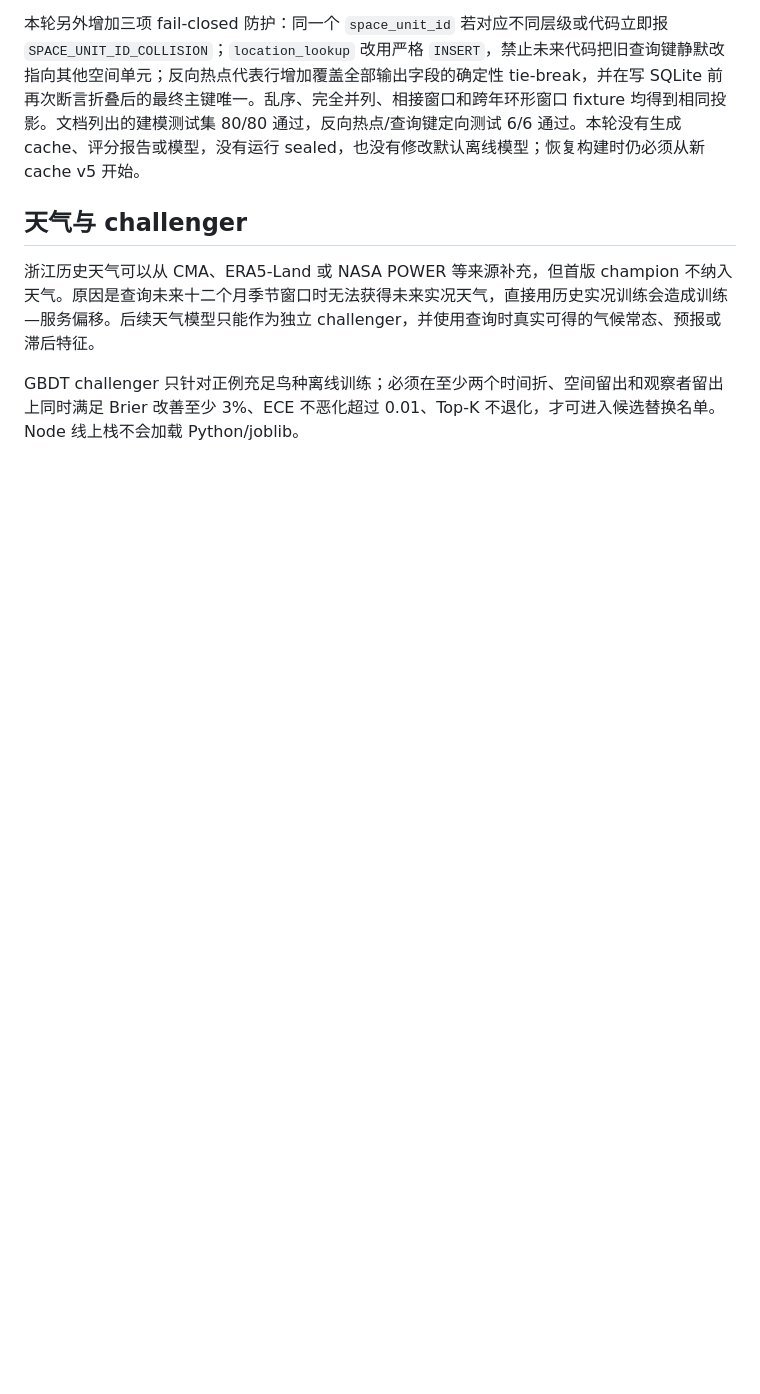
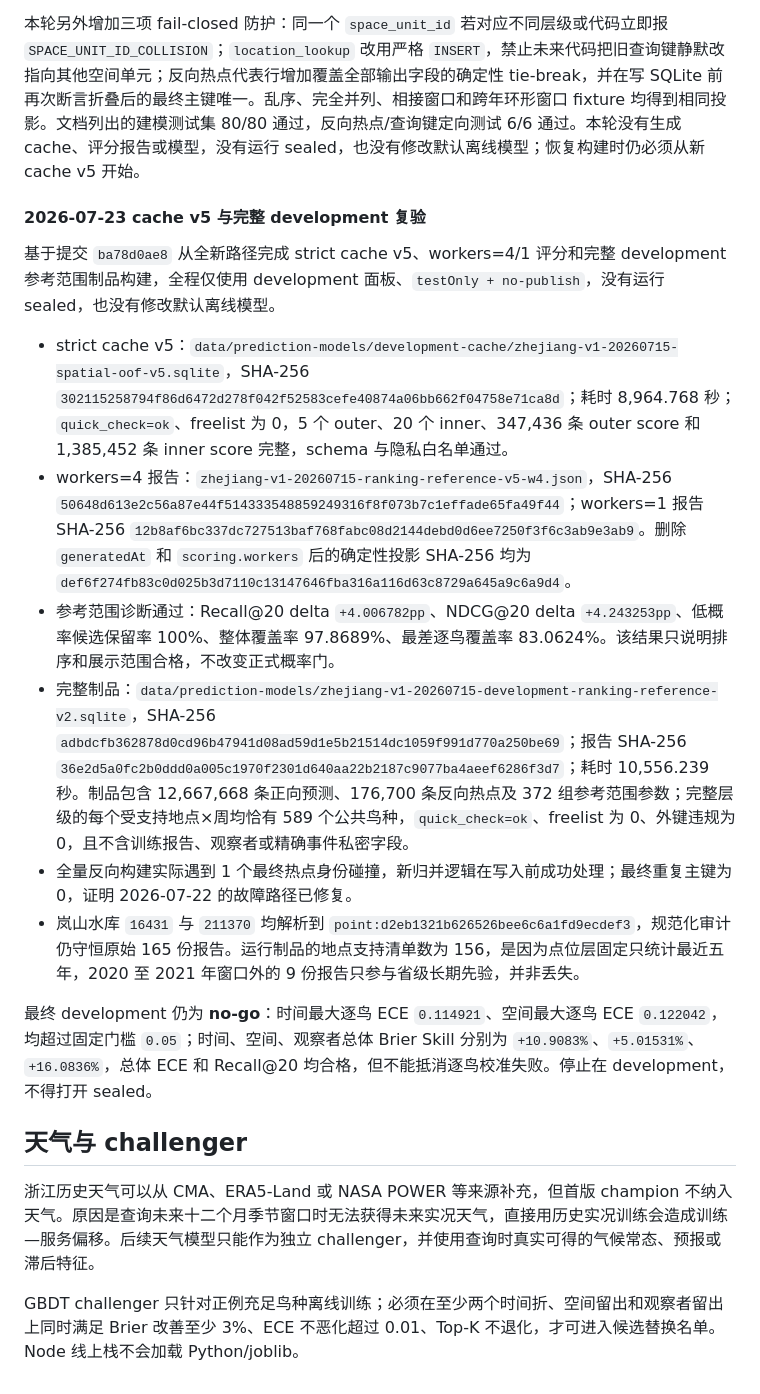
Before and after one commit to benttianbao/beaubird, a Markdown page: docs/zhejiang-bird-prediction-model.md, the part around the change. Drawn GitHub-style; blank space fills up the shorter version.

Commit message:
Document completed development rebuild

```diff
--- a/docs/zhejiang-bird-prediction-model.md
+++ b/docs/zhejiang-bird-prediction-model.md
@@ -382,6 +382,19 @@ node --max-old-space-size=8192 tools\build-zhejiang-prediction-model.js --source
 
 本轮另外增加三项 fail-closed 防护：同一个 `space_unit_id` 若对应不同层级或代码立即报 `SPACE_UNIT_ID_COLLISION`；`location_lookup` 改用严格 `INSERT`，禁止未来代码把旧查询键静默改指向其他空间单元；反向热点代表行增加覆盖全部输出字段的确定性 tie-break，并在写 SQLite 前再次断言折叠后的最终主键唯一。乱序、完全并列、相接窗口和跨年环形窗口 fixture 均得到相同投影。文档列出的建模测试集 80/80 通过，反向热点/查询键定向测试 6/6 通过。本轮没有生成 cache、评分报告或模型，没有运行 sealed，也没有修改默认离线模型；恢复构建时仍必须从新 cache v5 开始。
 
+#### 2026-07-23 cache v5 与完整 development 复验
+
+基于提交 `ba78d0ae8` 从全新路径完成 strict cache v5、workers=4/1 评分和完整 development 参考范围制品构建，全程仅使用 development 面板、`testOnly + no-publish`，没有运行 sealed，也没有修改默认离线模型。
+
+- strict cache v5：`data/prediction-models/development-cache/zhejiang-v1-20260715-spatial-oof-v5.sqlite`，SHA-256 `302115258794f86d6472d278f042f52583cefe40874a06bb662f04758e71ca8d`；耗时 8,964.768 秒；`quick_check=ok`、freelist 为 0，5 个 outer、20 个 inner、347,436 条 outer score 和 1,385,452 条 inner score 完整，schema 与隐私白名单通过。
+- workers=4 报告：`zhejiang-v1-20260715-ranking-reference-v5-w4.json`，SHA-256 `50648d613e2c56a87e44f514333548859249316f8f073b7c1effade65fa49f44`；workers=1 报告 SHA-256 `12b8af6bc337dc727513baf768fabc08d2144debd0d6ee7250f3f6c3ab9e3ab9`。删除 `generatedAt` 和 `scoring.workers` 后的确定性投影 SHA-256 均为 `def6f274fb83c0d025b3d7110c13147646fba316a116d63c8729a645a9c6a9d4`。
+- 参考范围诊断通过：Recall@20 delta `+4.006782pp`、NDCG@20 delta `+4.243253pp`、低概率候选保留率 100%、整体覆盖率 97.8689%、最差逐鸟覆盖率 83.0624%。该结果只说明排序和展示范围合格，不改变正式概率门。
+- 完整制品：`data/prediction-models/zhejiang-v1-20260715-development-ranking-reference-v2.sqlite`，SHA-256 `adbdcfb362878d0cd96b47941d08ad59d1e5b21514dc1059f991d770a250be69`；报告 SHA-256 `36e2d5a0fc2b0ddd0a005c1970f2301d640aa22b2187c9077ba4aeef6286f3d7`；耗时 10,556.239 秒。制品包含 12,667,668 条正向预测、176,700 条反向热点及 372 组参考范围参数；完整层级的每个受支持地点×周均恰有 589 个公共鸟种，`quick_check=ok`、freelist 为 0、外键违规为 0，且不含训练报告、观察者或精确事件私密字段。
+- 全量反向构建实际遇到 1 个最终热点身份碰撞，新归并逻辑在写入前成功处理；最终重复主键为 0，证明 2026-07-22 的故障路径已修复。
+- 岚山水库 `16431` 与 `211370` 均解析到 `point:d2eb1321b626526bee6c6a1fd9ecdef3`，规范化审计仍守恒原始 165 份报告。运行制品的地点支持清单数为 156，是因为点位层固定只统计最近五年，2020 至 2021 年窗口外的 9 份报告只参与省级长期先验，并非丢失。
+
+最终 development 仍为 **no-go**：时间最大逐鸟 ECE `0.114921`、空间最大逐鸟 ECE `0.122042`，均超过固定门槛 `0.05`；时间、空间、观察者总体 Brier Skill 分别为 `+10.9083%`、`+5.01531%`、`+16.0836%`，总体 ECE 和 Recall@20 均合格，但不能抵消逐鸟校准失败。停止在 development，不得打开 sealed。
+
 ## 天气与 challenger
 
 浙江历史天气可以从 CMA、ERA5-Land 或 NASA POWER 等来源补充，但首版 champion 不纳入天气。原因是查询未来十二个月季节窗口时无法获得未来实况天气，直接用历史实况训练会造成训练—服务偏移。后续天气模型只能作为独立 challenger，并使用查询时真实可得的气候常态、预报或滞后特征。
```
